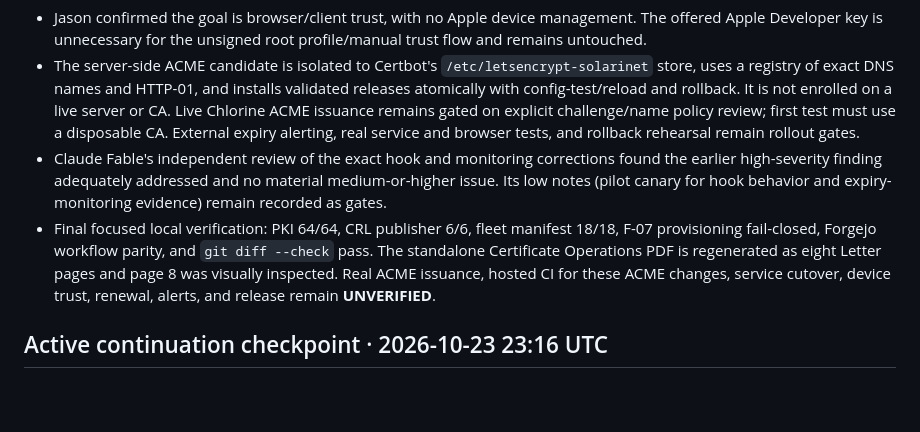
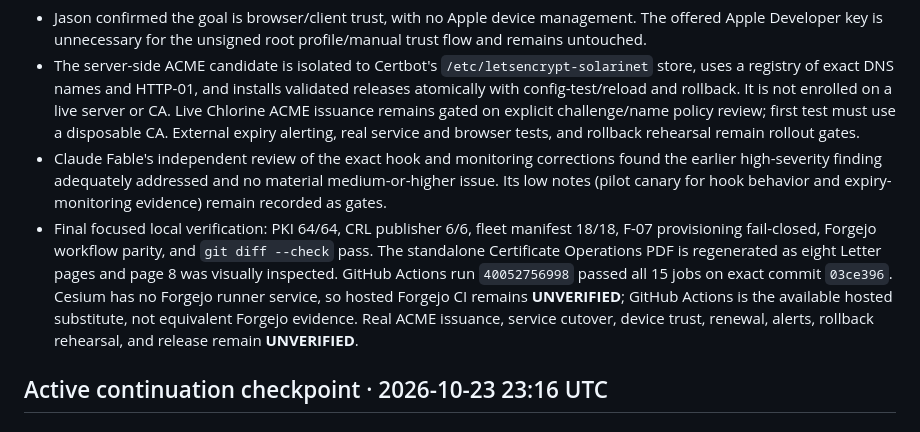
Before and after one commit to soren42/Solarinet, a Markdown page: docs/SolariNet_RC_Handoff.md, the part around the change. Drawn GitHub-style; blank space fills up the shorter version.

Commit message:
Record candidate CI verification

```diff
--- a/docs/SolariNet_RC_Handoff.md
+++ b/docs/SolariNet_RC_Handoff.md
@@ -7,7 +7,7 @@
 - Jason confirmed the goal is browser/client trust, with no Apple device management. The offered Apple Developer key is unnecessary for the unsigned root profile/manual trust flow and remains untouched.
 - The server-side ACME candidate is isolated to Certbot's `/etc/letsencrypt-solarinet` store, uses a registry of exact DNS names and HTTP-01, and installs validated releases atomically with config-test/reload and rollback. It is not enrolled on a live server or CA. Live Chlorine ACME issuance remains gated on explicit challenge/name policy review; first test must use a disposable CA. External expiry alerting, real service and browser tests, and rollback rehearsal remain rollout gates.
 - Claude Fable's independent review of the exact hook and monitoring corrections found the earlier high-severity finding adequately addressed and no material medium-or-higher issue. Its low notes (pilot canary for hook behavior and expiry-monitoring evidence) remain recorded as gates.
-- Final focused local verification: PKI 64/64, CRL publisher 6/6, fleet manifest 18/18, F-07 provisioning fail-closed, Forgejo workflow parity, and `git diff --check` pass. The standalone Certificate Operations PDF is regenerated as eight Letter pages and page 8 was visually inspected. Real ACME issuance, hosted CI for these ACME changes, service cutover, device trust, renewal, alerts, and release remain **UNVERIFIED**.
+- Final focused local verification: PKI 64/64, CRL publisher 6/6, fleet manifest 18/18, F-07 provisioning fail-closed, Forgejo workflow parity, and `git diff --check` pass. The standalone Certificate Operations PDF is regenerated as eight Letter pages and page 8 was visually inspected. GitHub Actions run `40052756998` passed all 15 jobs on exact commit `03ce396`. Cesium has no Forgejo runner service, so hosted Forgejo CI remains **UNVERIFIED**; GitHub Actions is the available hosted substitute, not equivalent Forgejo evidence. Real ACME issuance, service cutover, device trust, renewal, alerts, rollback rehearsal, and release remain **UNVERIFIED**.
 
 ## Active continuation checkpoint · 2026-10-23 23:16 UTC
 
```
